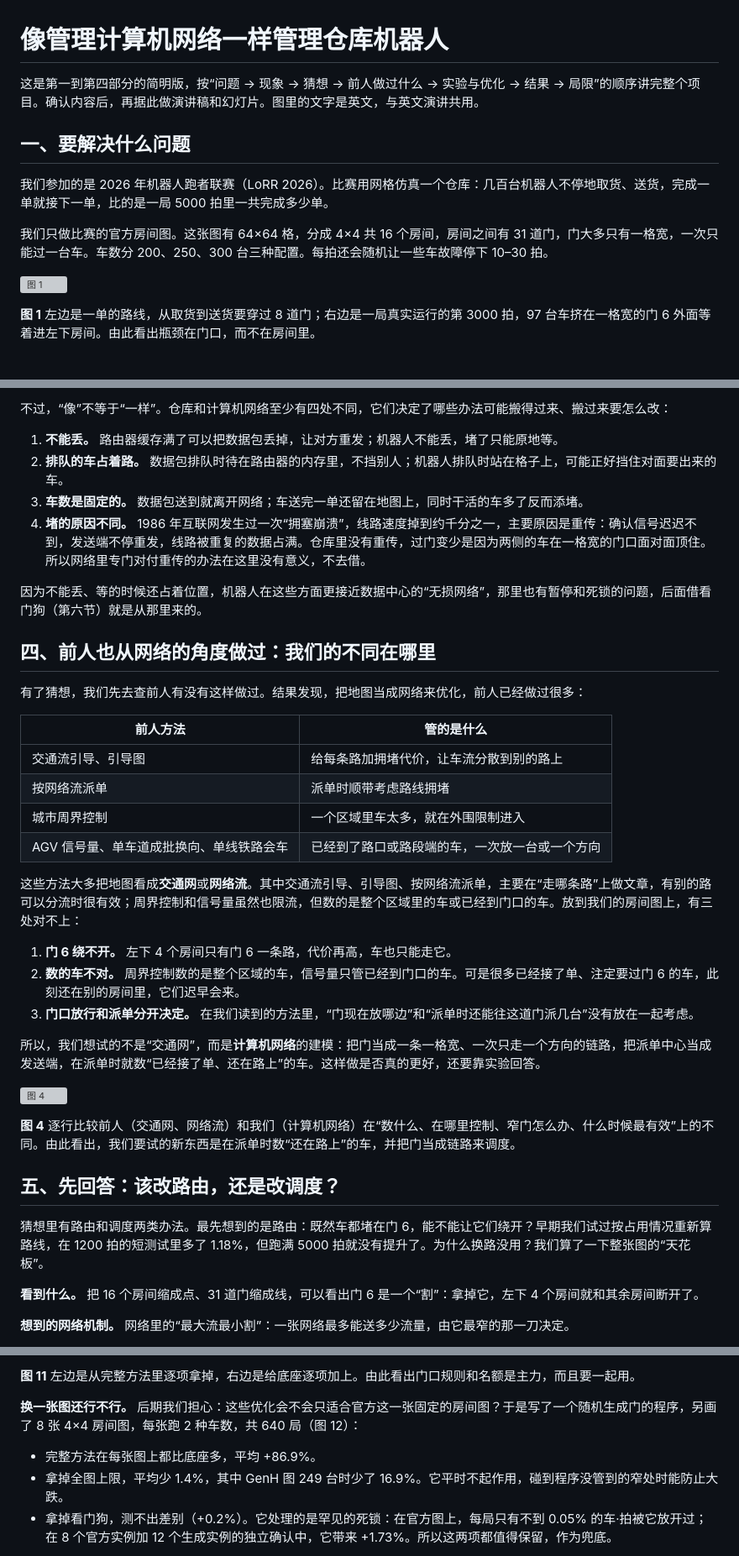
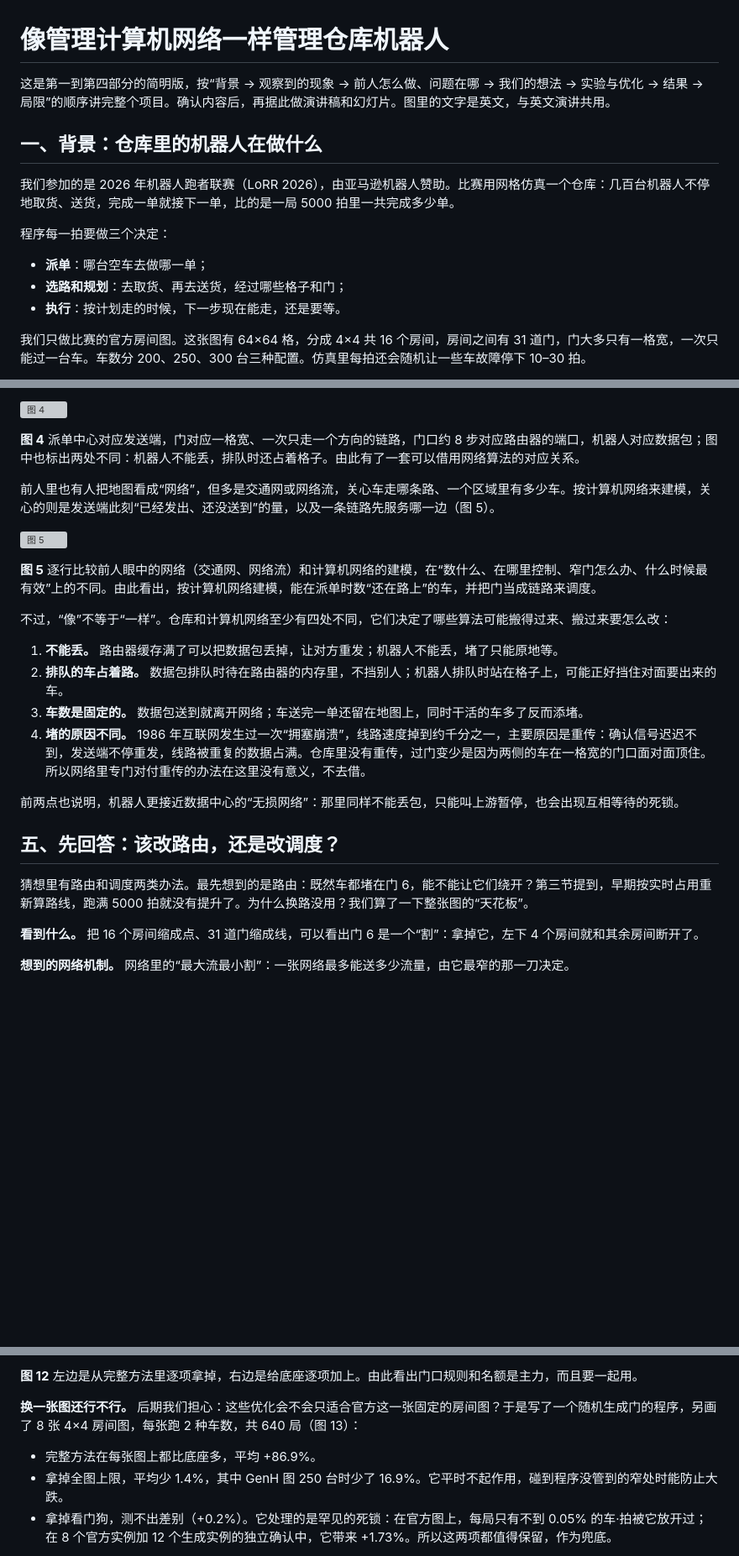
Before and after one commit to Kent0067826/SEEM5910-Final-Presentation-and-Report, a Markdown page: figures/brief/全文简明版_源稿.md, 3 parts joined by grey strips. Shown at 84% size. Drawn GitHub-style; blank space fills up the shorter version; grey boxes are pictures that could not be loaded.

```diff
--- a/figures/brief/全文简明版_源稿.md
+++ b/figures/brief/全文简明版_源稿.md
@@ -1,14 +1,16 @@
 # 像管理计算机网络一样管理仓库机器人
 
-这是第一到第四部分的简明版，按“问题 → 现象 → 猜想 → 前人做过什么 → 实验与优化 → 结果 → 局限”的顺序讲完整个项目。确认内容后，再据此做演讲稿和幻灯片。图里的文字是英文，与英文演讲共用。
+这是第一到第四部分的简明版，按“背景 → 观察到的现象 → 前人怎么做、问题在哪 → 我们的想法 → 实验与优化 → 结果 → 局限”的顺序讲完整个项目。确认内容后，再据此做演讲稿和幻灯片。图里的文字是英文，与英文演讲共用。
 
-## 一、要解决什么问题
+## 一、背景：仓库里的机器人在做什么
 
-我们参加的是 2026 年机器人跑者联赛（LoRR 2026）。比赛用网格仿真一个仓库：几百台机器人不停地取货、送货，完成一单就接下一单，比的是一局 5000 拍里一共完成多少单。
+我们参加的是 2026 年机器人跑者联赛（LoRR 2026），由亚马逊机器人赞助。比赛用网格仿真一个仓库：几百台机器人不停地取货、送货，完成一单就接下一单，比的是一局 5000 拍里一共完成多少单。
 
-我们只做比赛的官方房间图。这张图有 64×64 格，分成 4×4 共 16 个房间，房间之间有 31 道门，门大多只有一格宽，一次只能过一台车。车数分 200、250、300 台三种配置。每拍还会随机让一些车故障停下 10–30 拍。
+程序每一拍要做三个决定：
 
-![图 1](figures/part3/p3_en_problem.png)
+- **派单**：哪台空车去做哪一单；
+- **选路和规划**：去取货、再去送货，经过哪些格子和门；
+- **执行**：按计划走的时候，下一步现在能走，还是要等。
 
-**图 1** 左边是一单的路线，从取货到送货要穿过 8 道门；右边是一局真实运行的第 3000 拍，97 台车挤在一格宽的门 6 外面等着进左下房间。由此看出瓶颈在门口，而不在房间里。
+我们只做比赛的官方房间图。这张图有 64×64 格，分成 4×4 共 16 个房间，房间之间有 31 道门，门大多只有一格宽，一次只能过一台车。车数分 200、250、300 台三种配置。仿真里每拍还会随机让一些车故障停下 10–30 拍。
 
@@ -42,39 +82,26 @@
 
-不过，“像”不等于“一样”。仓库和计算机网络至少有四处不同，它们决定了哪些办法可能搬得过来、搬过来要怎么改：
+![图 4](figures/brief/e04_warehouse_as_network.png)
+
+**图 4** 派单中心对应发送端，门对应一格宽、一次只走一个方向的链路，门口约 8 步对应路由器的端口，机器人对应数据包；图中也标出两处不同：机器人不能丢，排队时还占着格子。由此有了一套可以借用网络算法的对应关系。
+
+前人里也有人把地图看成“网络”，但多是交通网或网络流，关心车走哪条路、一个区域里有多少车。按计算机网络来建模，关心的则是发送端此刻“已经发出、还没送到”的量，以及一条链路先服务哪一边（图 5）。
+
+![图 5](figures/brief/e02_prior_work_vs_ours.png)
+
+**图 5** 逐行比较前人眼中的网络（交通网、网络流）和计算机网络的建模，在“数什么、在哪里控制、窄门怎么办、什么时候最有效”上的不同。由此看出，按计算机网络建模，能在派单时数“还在路上”的车，并把门当成链路来调度。
+
+不过，“像”不等于“一样”。仓库和计算机网络至少有四处不同，它们决定了哪些算法可能搬得过来、搬过来要怎么改：
 
 1. **不能丢。** 路由器缓存满了可以把数据包丢掉，让对方重发；机器人不能丢，堵了只能原地等。
 2. **排队的车占着路。** 数据包排队时待在路由器的内存里，不挡别人；机器人排队时站在格子上，可能正好挡住对面要出来的车。
 3. **车数是固定的。** 数据包送到就离开网络；车送完一单还留在地图上，同时干活的车多了反而添堵。
 4. **堵的原因不同。** 1986 年互联网发生过一次“拥塞崩溃”，线路速度掉到约千分之一，主要原因是重传：确认信号迟迟不到，发送端不停重发，线路被重复的数据占满。仓库里没有重传，过门变少是因为两侧的车在一格宽的门口面对面顶住。所以网络里专门对付重传的办法在这里没有意义，不去借。
 
-因为不能丢、等的时候还占着位置，机器人在这些方面更接近数据中心的“无损网络”，那里也有暂停和死锁的问题，后面借看门狗（第六节）就是从那里来的。
-
-## 四、前人也从网络的角度做过：我们的不同在哪里
-
-有了猜想，我们先去查前人有没有这样做过。结果发现，把地图当成网络来优化，前人已经做过很多：
-
-| 前人方法 | 管的是什么 |
-|---|---|
-| 交通流引导、引导图 | 给每条路加拥堵代价，让车流分散到别的路上 |
-| 按网络流派单 | 派单时顺带考虑路线拥堵 |
-| 城市周界控制 | 一个区域里车太多，就在外围限制进入 |
-| AGV 信号量、单车道成批换向、单线铁路会车 | 已经到了路口或路段端的车，一次放一台或一个方向 |
-
-这些方法大多把地图看成**交通网**或**网络流**。其中交通流引导、引导图、按网络流派单，主要在“走哪条路”上做文章，有别的路可以分流时很有效；周界控制和信号量虽然也限流，但数的是整个区域里的车或已经到门口的车。放到我们的房间图上，有三处对不上：
-
-1. **门 6 绕不开。** 左下 4 个房间只有门 6 一条路，代价再高，车也只能走它。
-2. **数的车不对。** 周界控制数的是整个区域的车，信号量只管已经到门口的车。可是很多已经接了单、注定要过门 6 的车，此刻还在别的房间里，它们迟早会来。
-3. **门口放行和派单分开决定。** 在我们读到的方法里，“门现在放哪边”和“派单时还能往这道门派几台”没有放在一起考虑。
-
-所以，我们想试的不是“交通网”，而是**计算机网络**的建模：把门当成一条一格宽、一次只走一个方向的链路，把派单中心当成发送端，在派单时就数“已经接了单、还在路上”的车。这样做是否真的更好，还要靠实验回答。
-
-![图 4](figures/brief/e02_prior_work_vs_ours.png)
-
-**图 4** 逐行比较前人（交通网、网络流）和我们（计算机网络）在“数什么、在哪里控制、窄门怎么办、什么时候最有效”上的不同。由此看出，我们要试的新东西是在派单时数“还在路上”的车，并把门当成链路来调度。
+前两点也说明，机器人更接近数据中心的“无损网络”：那里同样不能丢包，只能叫上游暂停，也会出现互相等待的死锁。
 
 ## 五、先回答：该改路由，还是改调度？
 
-猜想里有路由和调度两类办法。最先想到的是路由：既然车都堵在门 6，能不能让它们绕开？早期我们试过按占用情况重新算路线，在 1200 拍的短测试里多了 1.18%，但跑满 5000 拍就没有提升了。为什么换路没用？我们算了一下整张图的“天花板”。
+猜想里有路由和调度两类办法。最先想到的是路由：既然车都堵在门 6，能不能让它们绕开？第三节提到，早期按实时占用重新算路线，跑满 5000 拍就没有提升了。为什么换路没用？我们算了一下整张图的“天花板”。
 
 **看到什么。** 把 16 个房间缩成点、31 道门缩成线，可以看出门 6 是一个“割”：拿掉它，左下 4 个房间就和其余房间断开了。
 
@@ -180,9 +207,9 @@
 
-**图 11** 左边是从完整方法里逐项拿掉，右边是给底座逐项加上。由此看出门口规则和名额是主力，而且要一起用。
+**图 12** 左边是从完整方法里逐项拿掉，右边是给底座逐项加上。由此看出门口规则和名额是主力，而且要一起用。
 
-**换一张图还行不行。** 后期我们担心：这些优化会不会只适合官方这一张固定的房间图？于是写了一个随机生成门的程序，另画了 8 张 4×4 房间图，每张跑 2 种车数，共 640 局（图 12）：
+**换一张图还行不行。** 后期我们担心：这些优化会不会只适合官方这一张固定的房间图？于是写了一个随机生成门的程序，另画了 8 张 4×4 房间图，每张跑 2 种车数，共 640 局（图 13）：
 
 - 完整方法在每张图上都比底座多，平均 +86.9%。
-- 拿掉全图上限，平均少 1.4%，其中 GenH 图 249 台时少了 16.9%。它平时不起作用，碰到程序没管到的窄处时能防止大跌。
+- 拿掉全图上限，平均少 1.4%，其中 GenH 图 250 台时少了 16.9%。它平时不起作用，碰到程序没管到的窄处时能防止大跌。
 - 拿掉看门狗，测不出差别（+0.2%）。它处理的是罕见的死锁：在官方图上，每局只有不到 0.05% 的车·拍被它放开过；在 8 个官方实例加 12 个生成实例的独立确认中，它带来 +1.73%。所以这两项都值得保留，作为兜底。
 
```
Also changed, not shown: other parts of figures/brief/全文简明版_源稿.md (+73 -34 lines), figures/brief/版本记录.md (+1 -0 lines), figures/brief/b01_background.png (added), figures/brief/b03_jam.png (added), 2 other files.
